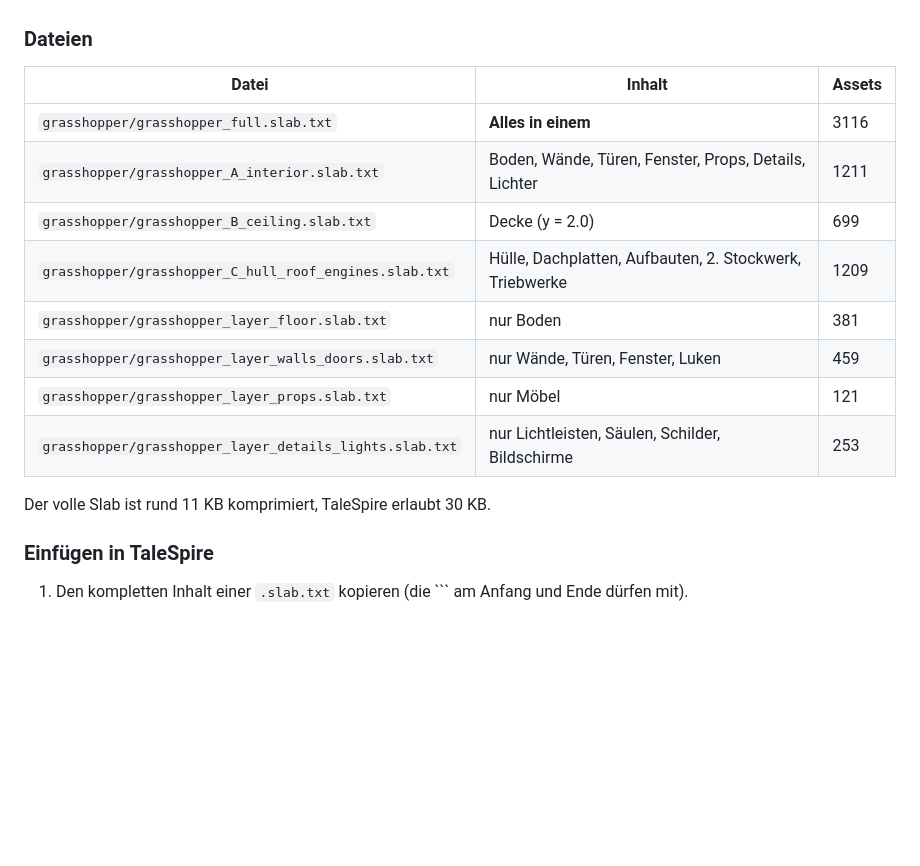
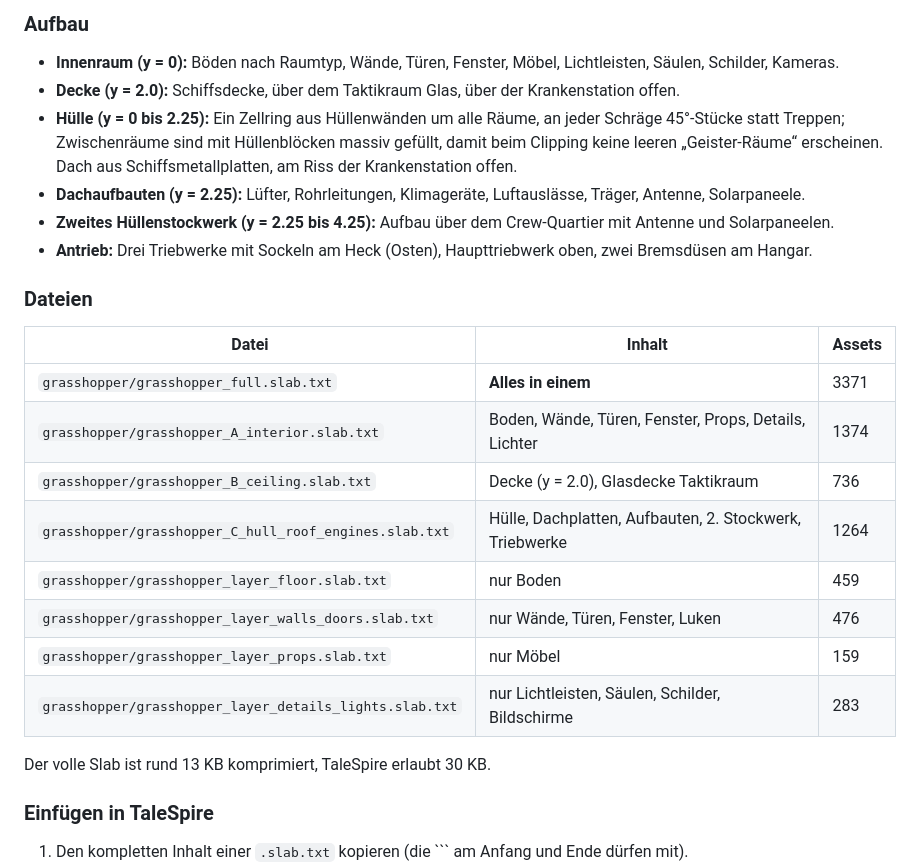
Before and after one commit to Wroyk/talespire-slabs-boareds, a Markdown page: README.md, the part around one of its changes. Drawn GitHub-style; blank space fills up the shorter version.

```diff
--- a/README.md
+++ b/README.md
@@ -37,18 +34,28 @@ auf dem Dach und Umriss des zweiten Hüllenstockwerks, Kreise = Props, grüne K
+### Aufbau
+
+- **Innenraum (y = 0):** Böden nach Raumtyp, Wände, Türen, Fenster, Möbel, Lichtleisten, Säulen, Schilder, Kameras.
+- **Decke (y = 2.0):** Schiffsdecke, über dem Taktikraum Glas, über der Krankenstation offen.
+- **Hülle (y = 0 bis 2.25):** Ein Zellring aus Hüllenwänden um alle Räume, an jeder Schräge 45°-Stücke statt Treppen;
+  Zwischenräume sind mit Hüllenblöcken massiv gefüllt, damit beim Clipping keine leeren „Geister-Räume“ erscheinen.
+  Dach aus Schiffsmetallplatten, am Riss der Krankenstation offen.
+- **Dachaufbauten (y = 2.25):** Lüfter, Rohrleitungen, Klimageräte, Luftauslässe, Träger, Antenne, Solarpaneele.
+- **Zweites Hüllenstockwerk (y = 2.25 bis 4.25):** Aufbau über dem Crew-Quartier mit Antenne und Solarpaneelen.
+- **Antrieb:** Drei Triebwerke mit Sockeln am Heck (Osten), Haupttriebwerk oben, zwei Bremsdüsen am Hangar.
 
 ### Dateien
 
 | Datei | Inhalt | Assets |
 |---|---|---|
-| `grasshopper/grasshopper_full.slab.txt` | **Alles in einem** | 3116 |
-| `grasshopper/grasshopper_A_interior.slab.txt` | Boden, Wände, Türen, Fenster, Props, Details, Lichter | 1211 |
-| `grasshopper/grasshopper_B_ceiling.slab.txt` | Decke (y = 2.0) | 699 |
-| `grasshopper/grasshopper_C_hull_roof_engines.slab.txt` | Hülle, Dachplatten, Aufbauten, 2. Stockwerk, Triebwerke | 1209 |
-| `grasshopper/grasshopper_layer_floor.slab.txt` | nur Boden | 381 |
-| `grasshopper/grasshopper_layer_walls_doors.slab.txt` | nur Wände, Türen, Fenster, Luken | 459 |
-| `grasshopper/grasshopper_layer_props.slab.txt` | nur Möbel | 121 |
-| `grasshopper/grasshopper_layer_details_lights.slab.txt` | nur Lichtleisten, Säulen, Schilder, Bildschirme | 253 |
+| `grasshopper/grasshopper_full.slab.txt` | **Alles in einem** | 3371 |
+| `grasshopper/grasshopper_A_interior.slab.txt` | Boden, Wände, Türen, Fenster, Props, Details, Lichter | 1374 |
+| `grasshopper/grasshopper_B_ceiling.slab.txt` | Decke (y = 2.0), Glasdecke Taktikraum | 736 |
+| `grasshopper/grasshopper_C_hull_roof_engines.slab.txt` | Hülle, Dachplatten, Aufbauten, 2. Stockwerk, Triebwerke | 1264 |
+| `grasshopper/grasshopper_layer_floor.slab.txt` | nur Boden | 459 |
+| `grasshopper/grasshopper_layer_walls_doors.slab.txt` | nur Wände, Türen, Fenster, Luken | 476 |
+| `grasshopper/grasshopper_layer_props.slab.txt` | nur Möbel | 159 |
+| `grasshopper/grasshopper_layer_details_lights.slab.txt` | nur Lichtleisten, Säulen, Schilder, Bildschirme | 283 |
 
-Der volle Slab ist rund 11 KB komprimiert, TaleSpire erlaubt 30 KB.
+Der volle Slab ist rund 13 KB komprimiert, TaleSpire erlaubt 30 KB.
 
 ### Einfügen in TaleSpire
 
```
Also changed, not shown: other parts of README.md (+45 -22 lines), grasshopper/grasshopper_layout.png, 9 other files.
